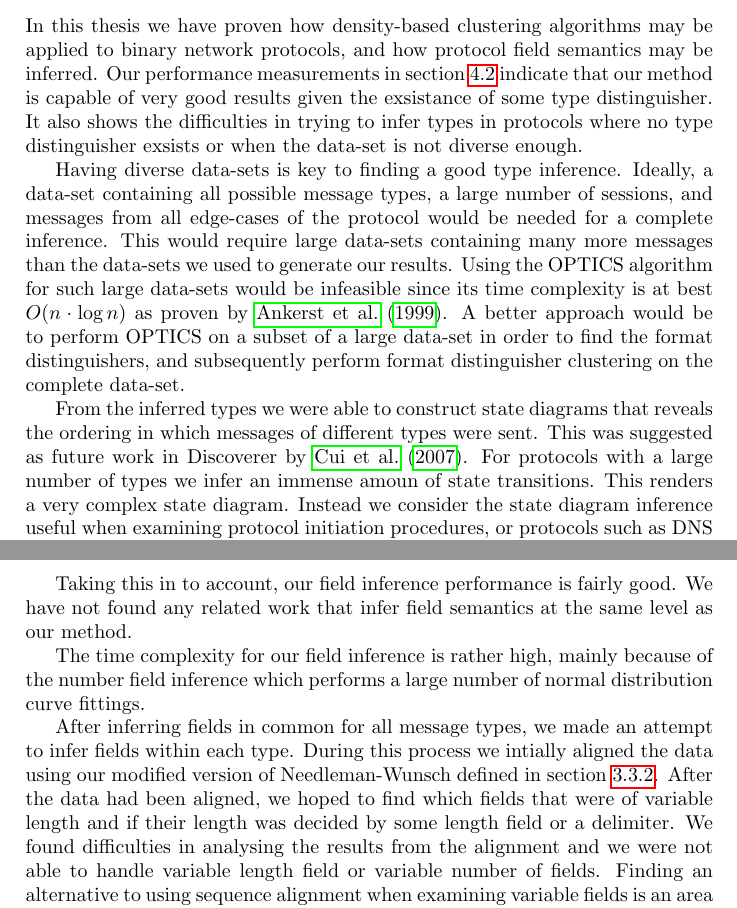
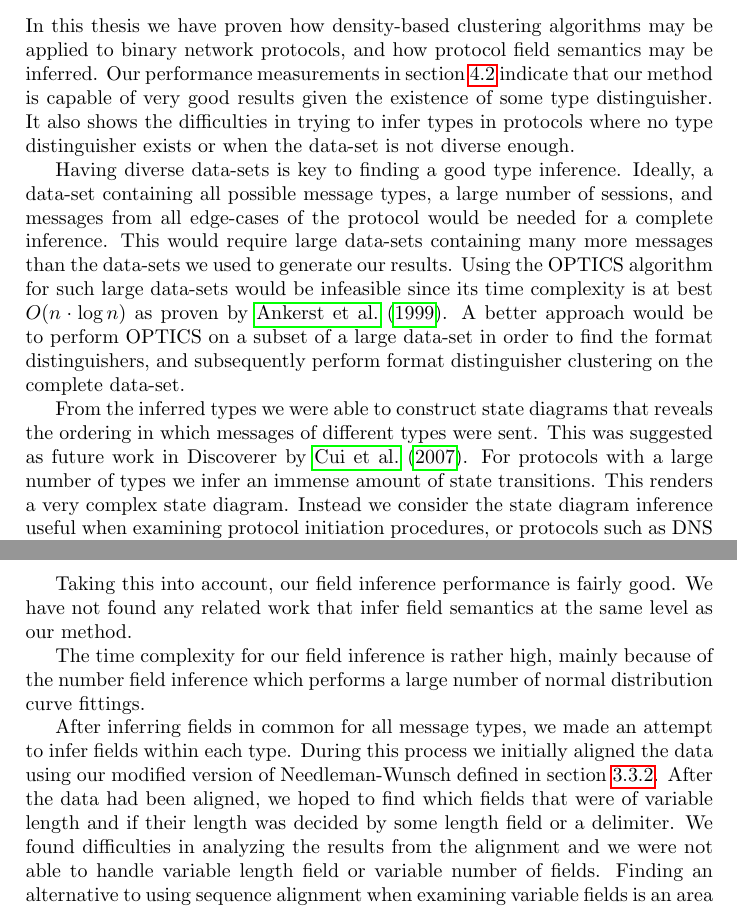
Before and after one commit to CarlEkerot/Exjobb, a LaTeX thesis (doc/report.tex): two parts of pages 41 and 42 of 46, joined at a grey line, cut so that both start at the same text. Compiled offline with pdfLaTeX.

Commit message:
Fixed spelling errors

```diff
--- a/doc/report.tex
+++ b/doc/report.tex
@@ -1990,9 +1990,9 @@ our inferred results might actually be correct.
 In this thesis we have proven how density-based clustering algorithms may be
 applied to binary network protocols, and how protocol field semantics may be
 inferred. Our performance measurements in section~\ref{sec:clustperf} indicate
-that our method is capable of very good results given the exsistance of some
+that our method is capable of very good results given the existence of some
 type distinguisher. It also shows the difficulties in trying to infer types
-in protocols where no type distinguisher exsists or when the data-set is
+in protocols where no type distinguisher exists or when the data-set is
 not diverse enough.
 
 Having diverse data-sets is key to finding a good type inference. Ideally, a
@@ -2010,7 +2010,7 @@ format distinguisher clustering on the complete data-set.
 From the inferred types we were able to construct state diagrams that reveals
 the ordering in which messages of different types were sent. This was suggested
 as future work in Discoverer by \citet{cui07}. For protocols with a large
-number of types we infer an immense amoun of state transitions. This renders
+number of types we infer an immense amount of state transitions. This renders
 a very complex state diagram. Instead we consider the state diagram inference
 useful when examining protocol initiation procedures, or protocols such as
 DNS where the number of types are small.
@@ -2031,7 +2031,7 @@ impossible using our metric.
 % (Try to) compare the results with other methods. Emphasize that unlike the
 % other methods we've reviewed, we seek semantics in fields (other than
 % just constant or variable)
-Taking this in to account, our field inference performance is fairly good.
+Taking this into account, our field inference performance is fairly good.
 We have not found any related work that infer field semantics at the same
 level as our method.
 
@@ -2044,12 +2044,12 @@ distribution curve fittings.
 % it yields usable results
 % Explain why alignment might be unnecessary and discuss alternative solutions.
 After inferring fields in common for all message types, we made an
-attempt to infer fields within each type. During this process we intially
+attempt to infer fields within each type. During this process we initially
 aligned the data using our modified version of Needleman-Wunsch defined in
 section~\ref{sec:nonmutualalign}. After the data had been aligned, we hoped to
 find which fields that were of variable length and if their length was
 decided by some length field or a delimiter. We found difficulties in
-analysing the results from the alignment and we were not able to handle
+analyzing the results from the alignment and we were not able to handle
 variable length field or variable number of fields. Finding an alternative
 to using sequence alignment when examining variable fields is an area we
 leave to future work. Possibly length fields could iteratively be examined
```
Also changed, not shown: doc/report.pdf, doc/report.tex (6 more changed lines).
